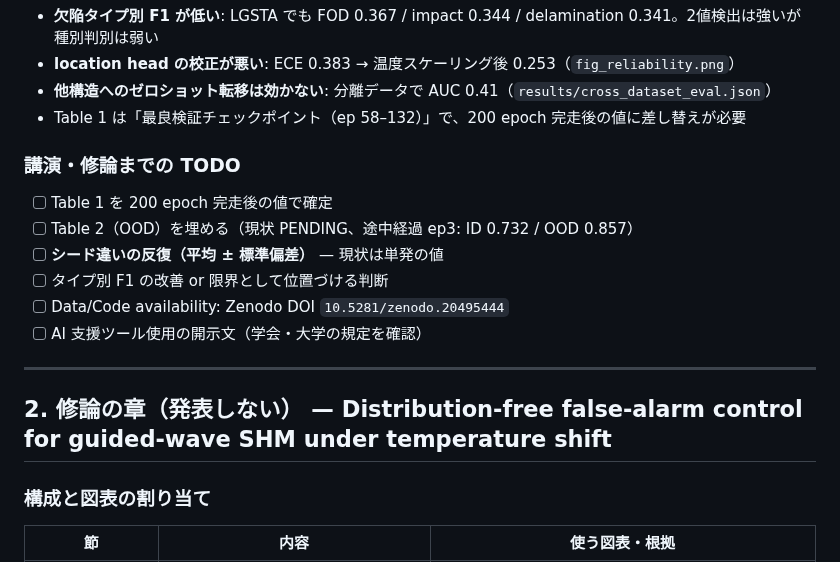
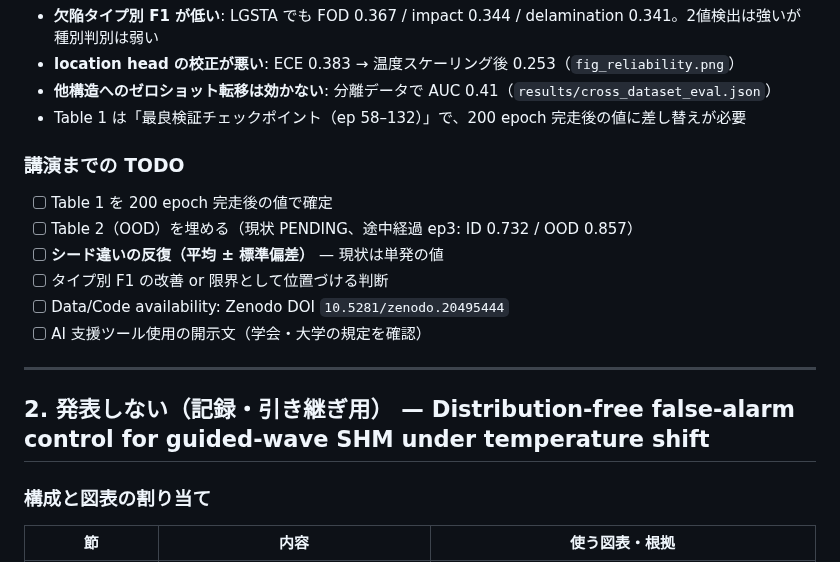
Before and after one commit to keisuke58/Payload_gnn, a Markdown page: docs/PAPER_OUTLINE_FAIRING.md, the part around one of its changes. Rendered like a GitHub page.

```diff
--- a/docs/PAPER_OUTLINE_FAIRING.md
+++ b/docs/PAPER_OUTLINE_FAIRING.md
@@ -62,7 +50,7 @@
 - **他構造へのゼロショット転移は効かない**: 分離データで AUC 0.41（`results/cross_dataset_eval.json`）
 - Table 1 は「最良検証チェックポイント（ep 58–132）」で、200 epoch 完走後の値に差し替えが必要
 
-### 講演・修論までの TODO
+### 講演までの TODO
 - [ ] Table 1 を 200 epoch 完走後の値で確定
 - [ ] Table 2（OOD）を埋める（現状 PENDING、途中経過 ep3: ID 0.732 / OOD 0.857）
 - [ ] **シード違いの反復（平均 ± 標準偏差）** — 現状は単発の値
@@ -72,7 +60,7 @@
 
 ---
 
-## 2. 修論の章（発表しない） — Distribution-free false-alarm control for guided-wave SHM under temperature shift
+## 2. 発表しない（記録・引き継ぎ用） — Distribution-free false-alarm control for guided-wave SHM under temperature shift
 
 ### 構成と図表の割り当て
 
```
Also changed, not shown: other parts of docs/PAPER_OUTLINE_FAIRING.md (+14 -28 lines), docs/PAPER_ROADMAP.md (+1 -1 lines).
